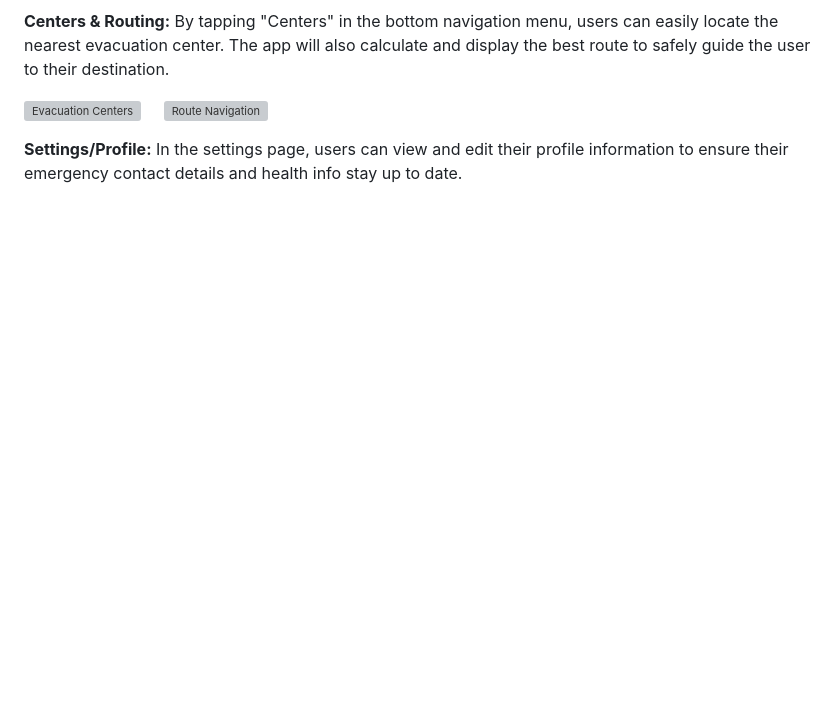
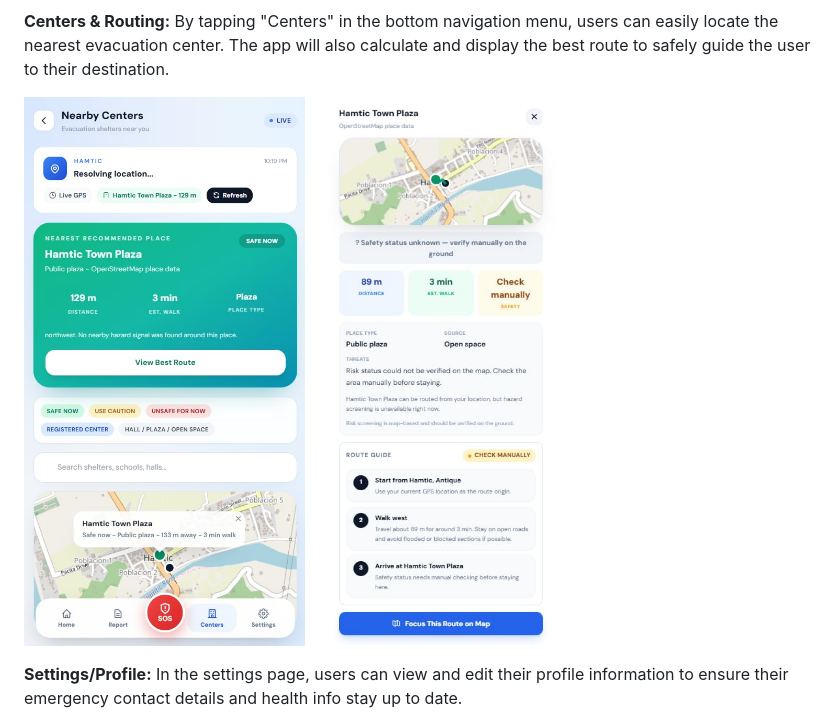
Before and after one commit to manzanalmonzor-spec/Cyberian-ARPS, a Markdown page: README.md, the part around the change. Drawn GitHub-style; folded sections open; blank space fills up the shorter version; grey boxes are pictures that could not be loaded.

Commit message:
Fix README walkthrough image paths

```diff
--- a/README.md
+++ b/README.md
@@ -171,9 +171,9 @@ Once logged in, users are greeted by the main page where they can navigate the s
 
 **Centers & Routing:** By tapping "Centers" in the bottom navigation menu, users can easily locate the nearest evacuation center. The app will also calculate and display the best route to safely guide the user to their destination.
   <p>
-    <img src="../Cyberian-ARPS-main/Images/read_user_walkthrough/4.jpg" alt="Evacuation Centers" height="550">
+    <img src="Images/read_user_walkthrough/4.jpg" alt="Evacuation Centers" height="550">
     &nbsp;&nbsp;&nbsp;
-    <img src="../Cyberian-ARPS-main/Images/read_user_walkthrough/5.jpg" alt="Route Navigation" height="550">
+    <img src="Images/read_user_walkthrough/5.jpg" alt="Route Navigation" height="550">
   </p>
 
 **Settings/Profile:** In the settings page, users can view and edit their profile information to ensure their emergency contact details and health info stay up to date.
```
